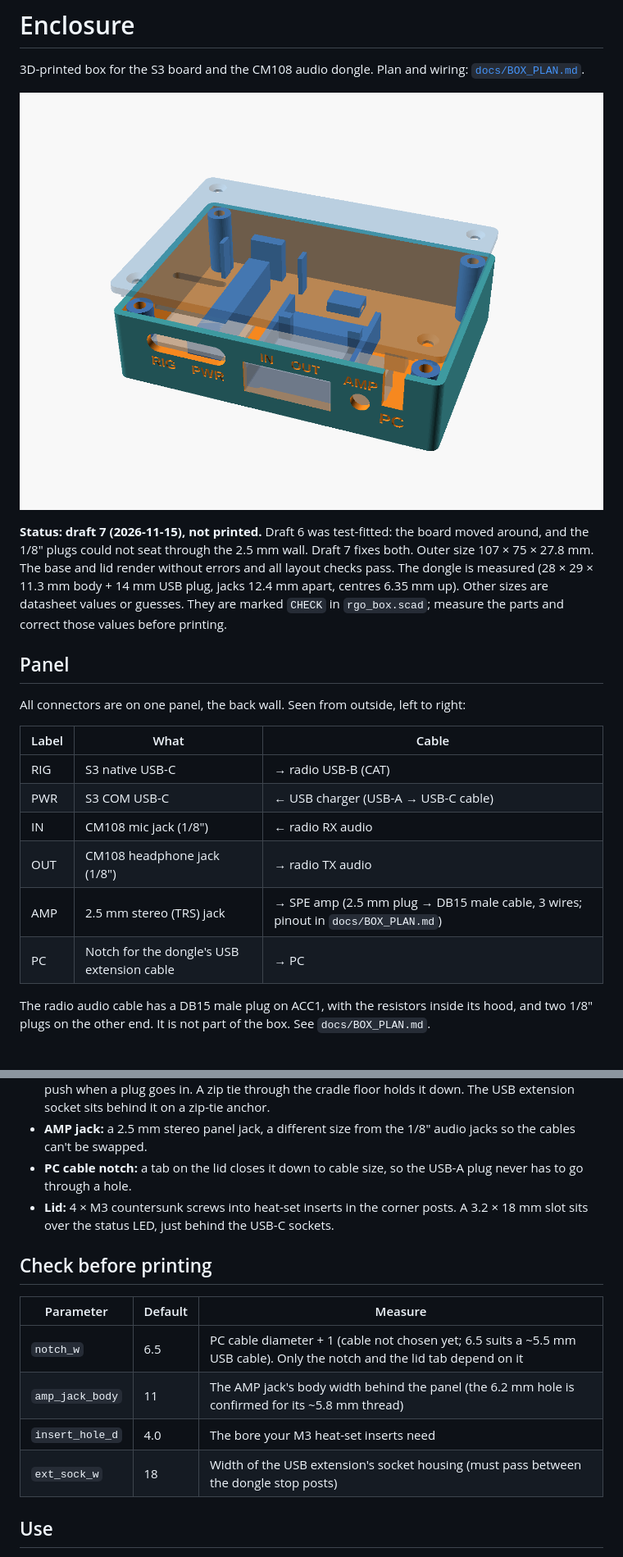
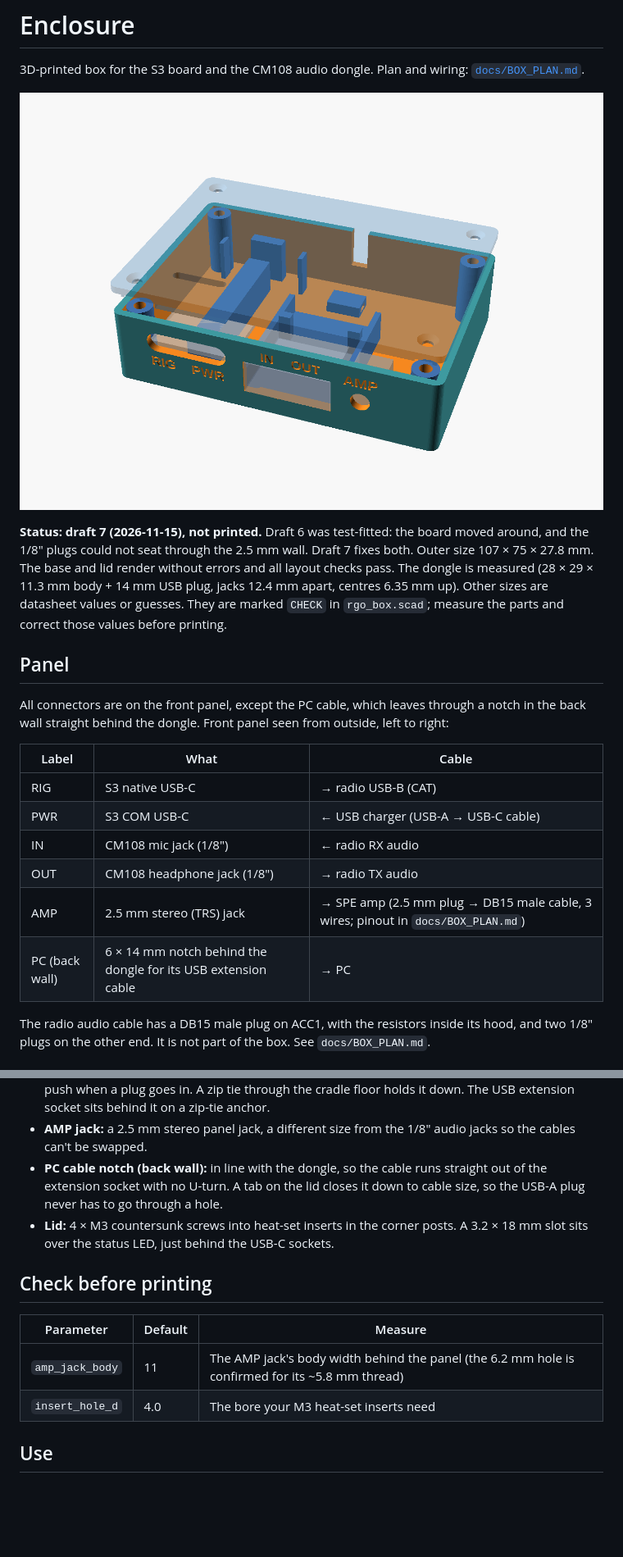
Before and after one commit to vu2cpl/rgo-spe-cat, a Markdown page: enclosure/README.md, 2 parts joined by grey strips. Shown at 82% size. GitHub-like rendering; pictures changed too: enclosure/preview.png; blank space fills up the shorter version.

```diff
--- a/enclosure/README.md
+++ b/enclosure/README.md
@@ -13,7 +13,8 @@ The dongle is measured (28 × 29 × 11.3 mm body + 14 mm USB plug, jacks
 
 ## Panel
 
-All connectors are on one panel, the back wall. Seen from outside, left to
+All connectors are on the front panel, except the PC cable, which leaves
+through a notch in the back wall straight behind the dongle. Front panel seen from outside, left to
 right:
 
 | Label | What | Cable |
@@ -23,7 +24,7 @@ right:
 | IN | CM108 mic jack (1/8") | ← radio RX audio |
 | OUT | CM108 headphone jack (1/8") | → radio TX audio |
 | AMP | 2.5 mm stereo (TRS) jack | → SPE amp (2.5 mm plug → DB15 male cable, 3 wires; pinout in `docs/BOX_PLAN.md`) |
-| PC | Notch for the dongle's USB extension cable | → PC |
+| PC (back wall) | 6 × 14 mm notch behind the dongle for its USB extension cable | → PC |
 
 The radio audio cable has a DB15 male plug on ACC1, with the resistors
 inside its hood, and two 1/8" plugs on the other end. It is not part of the
@@ -44,20 +45,20 @@ box. See `docs/BOX_PLAN.md`.
   extension socket sits behind it on a zip-tie anchor.
 - **AMP jack:** a 2.5 mm stereo panel jack, a different size from the 1/8"
   audio jacks so the cables can't be swapped.
-- **PC cable notch:** a tab on the lid closes it down to cable size, so the
-  USB-A plug never has to go through a hole.
+- **PC cable notch (back wall):** in line with the dongle, so the cable
+  runs straight out of the extension socket with no U-turn. A tab on the lid
+  closes it down to cable size, so the USB-A plug never has to go through a
+  hole.
 - **Lid:** 4 × M3 countersunk screws into heat-set inserts in the corner
   posts. A 3.2 × 18 mm slot sits over the status LED, just behind the USB-C
-    sockets.
+  sockets.
 
 ## Check before printing
 
 | Parameter | Default | Measure |
 |---|---|---|
-| `notch_w` | 6.5 | PC cable diameter + 1 (cable not chosen yet; 6.5 suits a ~5.5 mm USB cable). Only the notch and the lid tab depend on it |
 | `amp_jack_body` | 11 | The AMP jack's body width behind the panel (the 6.2 mm hole is confirmed for its ~5.8 mm thread) |
 | `insert_hole_d` | 4.0 | The bore your M3 heat-set inserts need |
-| `ext_sock_w` | 18 | Width of the USB extension's socket housing (must pass between the dongle stop posts) |
 
 ## Use
 
```
Also changed, not shown: HANDOVER.md (+7 -0 lines), docs/BOX_PLAN.md (+5 -3 lines), 1 other file.
